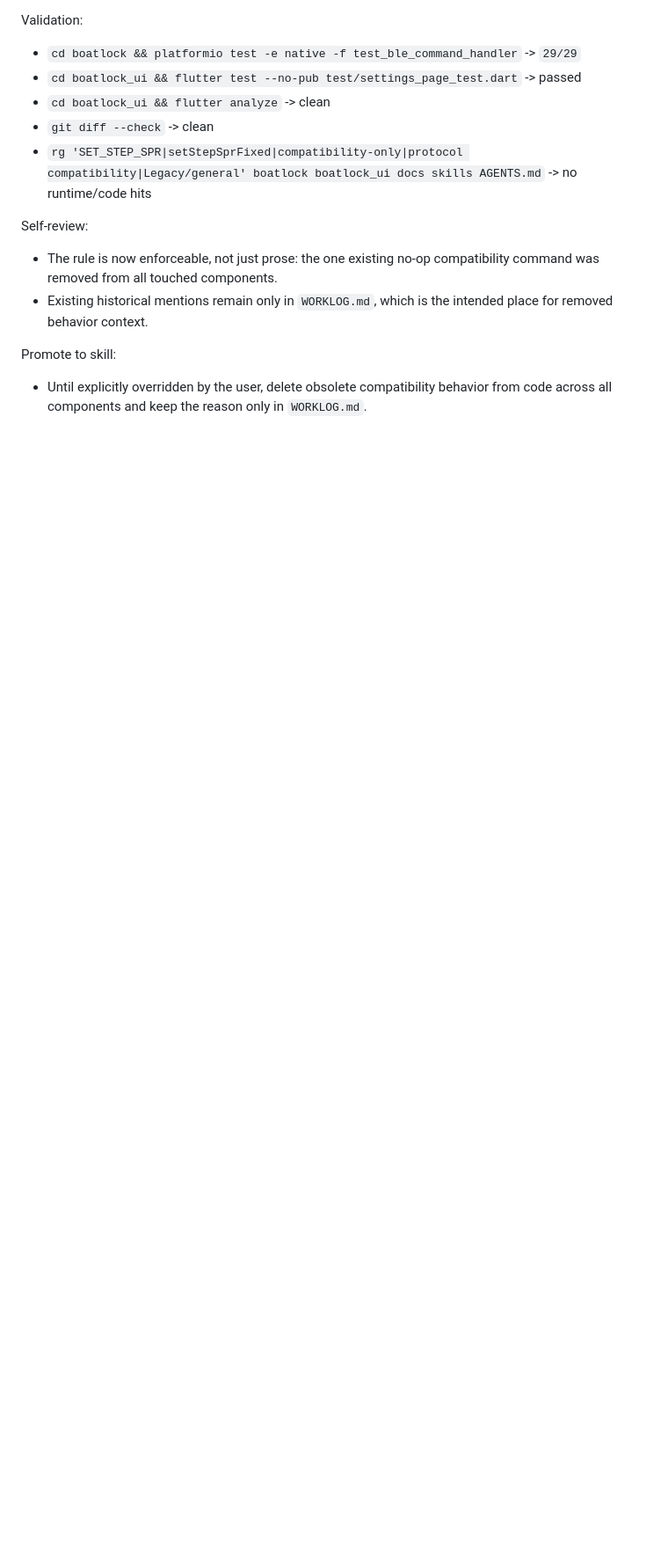
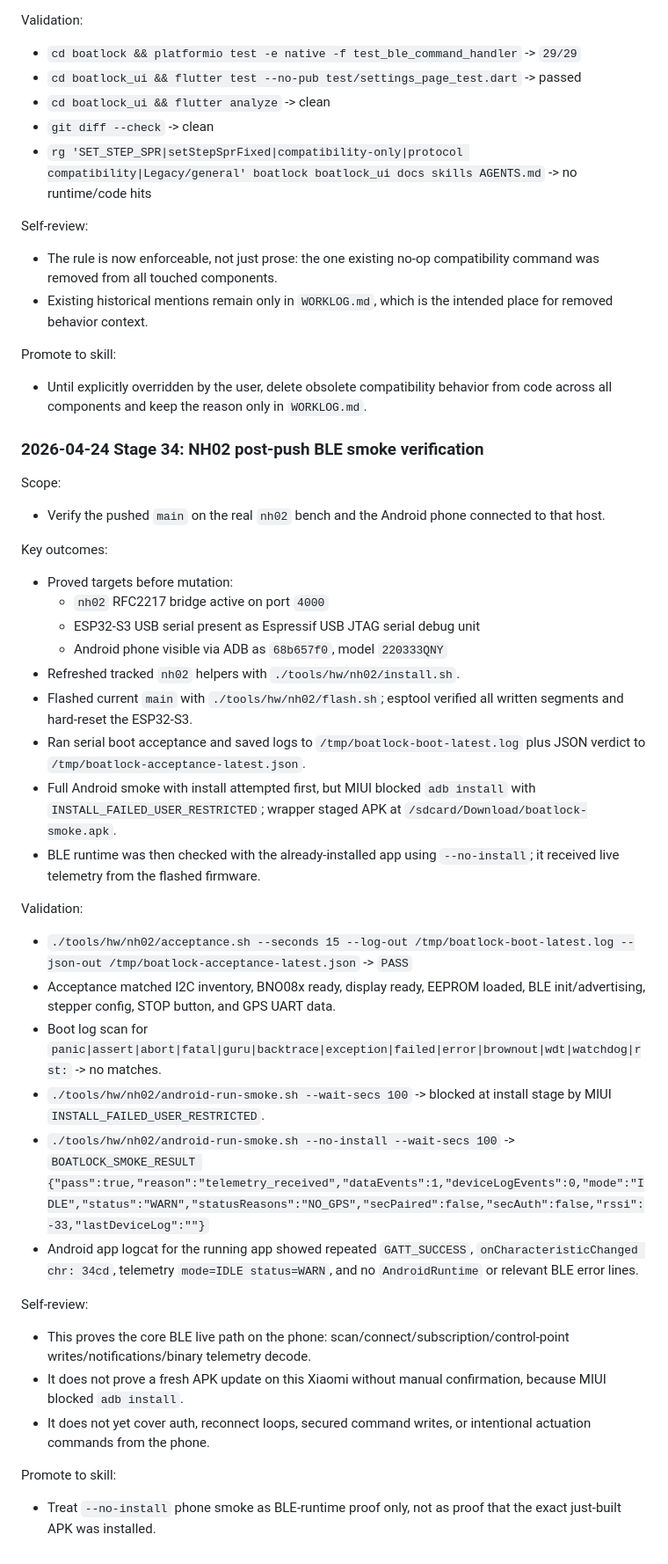
Before and after one commit to dslimp/boatlock, a Markdown page: WORKLOG.md, the part around the change. Shown at 88% size. Drawn GitHub-style; blank space fills up the shorter version.

Commit message:
Record NH02 BLE smoke verification

```diff
--- a/WORKLOG.md
+++ b/WORKLOG.md
@@ -762,3 +762,35 @@ Self-review:
 
 Promote to skill:
 - Until explicitly overridden by the user, delete obsolete compatibility behavior from code across all components and keep the reason only in `WORKLOG.md`.
+
+### 2026-04-24 Stage 34: NH02 post-push BLE smoke verification
+
+Scope:
+- Verify the pushed `main` on the real `nh02` bench and the Android phone connected to that host.
+
+Key outcomes:
+- Proved targets before mutation:
+  - `nh02` RFC2217 bridge active on port `4000`
+  - ESP32-S3 USB serial present as Espressif USB JTAG serial debug unit
+  - Android phone visible via ADB as `68b657f0`, model `220333QNY`
+- Refreshed tracked `nh02` helpers with `./tools/hw/nh02/install.sh`.
+- Flashed current `main` with `./tools/hw/nh02/flash.sh`; esptool verified all written segments and hard-reset the ESP32-S3.
+- Ran serial boot acceptance and saved logs to `/tmp/boatlock-boot-latest.log` plus JSON verdict to `/tmp/boatlock-acceptance-latest.json`.
+- Full Android smoke with install attempted first, but MIUI blocked `adb install` with `INSTALL_FAILED_USER_RESTRICTED`; wrapper staged APK at `/sdcard/Download/boatlock-smoke.apk`.
+- BLE runtime was then checked with the already-installed app using `--no-install`; it received live telemetry from the flashed firmware.
+
+Validation:
+- `./tools/hw/nh02/acceptance.sh --seconds 15 --log-out /tmp/boatlock-boot-latest.log --json-out /tmp/boatlock-acceptance-latest.json` -> `PASS`
+- Acceptance matched I2C inventory, BNO08x ready, display ready, EEPROM loaded, BLE init/advertising, stepper config, STOP button, and GPS UART data.
+- Boot log scan for `panic|assert|abort|fatal|guru|backtrace|exception|failed|error|brownout|wdt|watchdog|rst:` -> no matches.
+- `./tools/hw/nh02/android-run-smoke.sh --wait-secs 100` -> blocked at install stage by MIUI `INSTALL_FAILED_USER_RESTRICTED`.
+- `./tools/hw/nh02/android-run-smoke.sh --no-install --wait-secs 100` -> `BOATLOCK_SMOKE_RESULT {"pass":true,"reason":"telemetry_received","dataEvents":1,"deviceLogEvents":0,"mode":"IDLE","status":"WARN","statusReasons":"NO_GPS","secPaired":false,"secAuth":false,"rssi":-33,"lastDeviceLog":""}`
+- Android app logcat for the running app showed repeated `GATT_SUCCESS`, `onCharacteristicChanged chr: 34cd`, telemetry `mode=IDLE status=WARN`, and no `AndroidRuntime` or relevant BLE error lines.
+
+Self-review:
+- This proves the core BLE live path on the phone: scan/connect/subscription/control-point writes/notifications/binary telemetry decode.
+- It does not prove a fresh APK update on this Xiaomi without manual confirmation, because MIUI blocked `adb install`.
+- It does not yet cover auth, reconnect loops, secured command writes, or intentional actuation commands from the phone.
+
+Promote to skill:
+- Treat `--no-install` phone smoke as BLE-runtime proof only, not as proof that the exact just-built APK was installed.
```
Also changed, not shown: skills/boatlock-hardware-acceptance/SKILL.md (+1 -0 lines).
